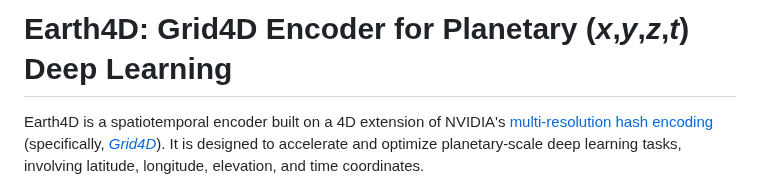
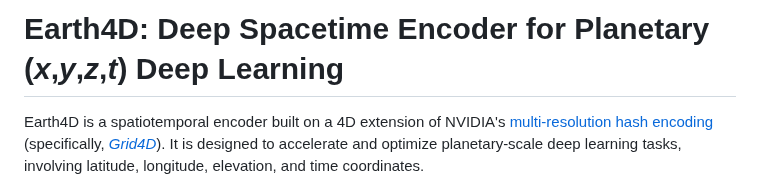
Before and after one commit to legel/deepearth, a Markdown page: encoders/xyzt/README.md, the part around the change. Drawn GitHub-style.

Commit message:
Earth4D documentation

```diff
--- a/encoders/xyzt/README.md
+++ b/encoders/xyzt/README.md
@@ -1,4 +1,4 @@
-# Earth4D: Grid4D Encoder for Planetary (_x_,_y_,_z_,_t_) Deep Learning
+# Earth4D: Deep Spacetime Encoder for Planetary (_x_,_y_,_z_,_t_) Deep Learning
 
 Earth4D is a spatiotemporal encoder built on a 4D extension of NVIDIA's [multi-resolution hash encoding](https://nvlabs.github.io/instant-ngp/) (specifically, _[Grid4D](https://github.com/JiaweiXu8/Grid4D/tree/main)_).  It is designed to accelerate and optimize planetary-scale deep learning tasks, involving latitude, longitude, elevation, and time coordinates.
 
```
